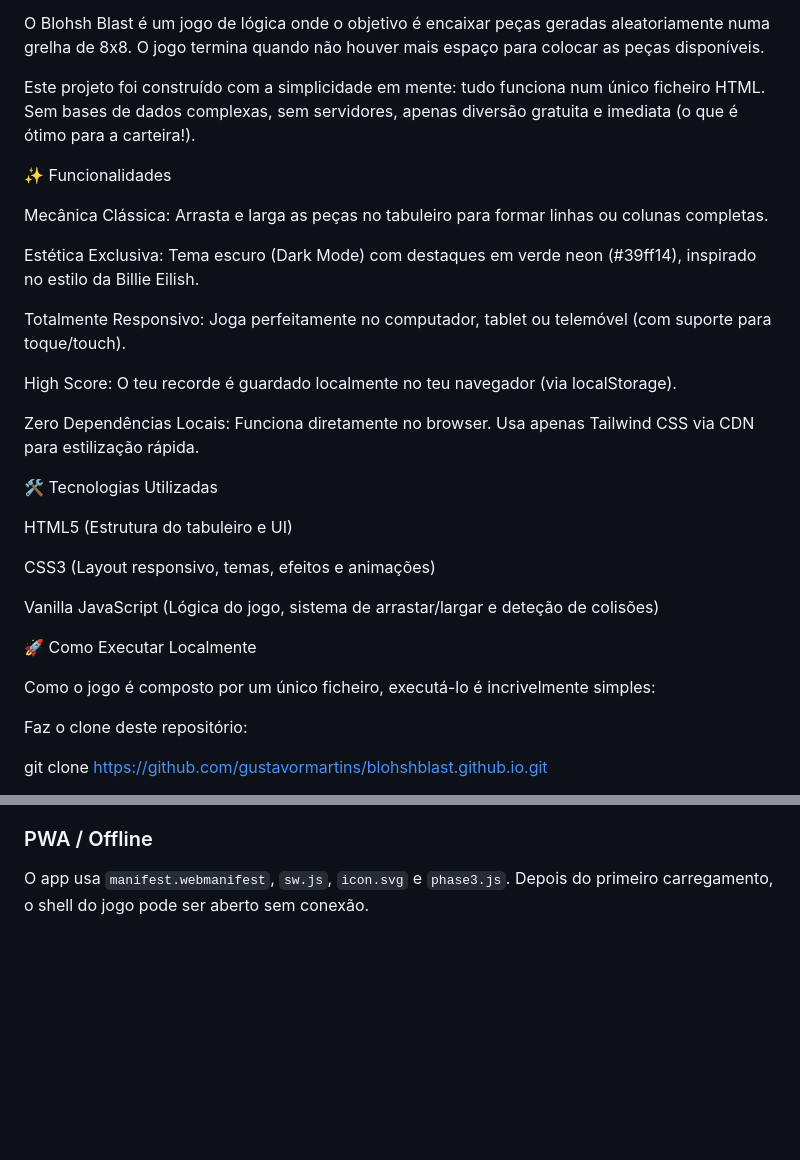
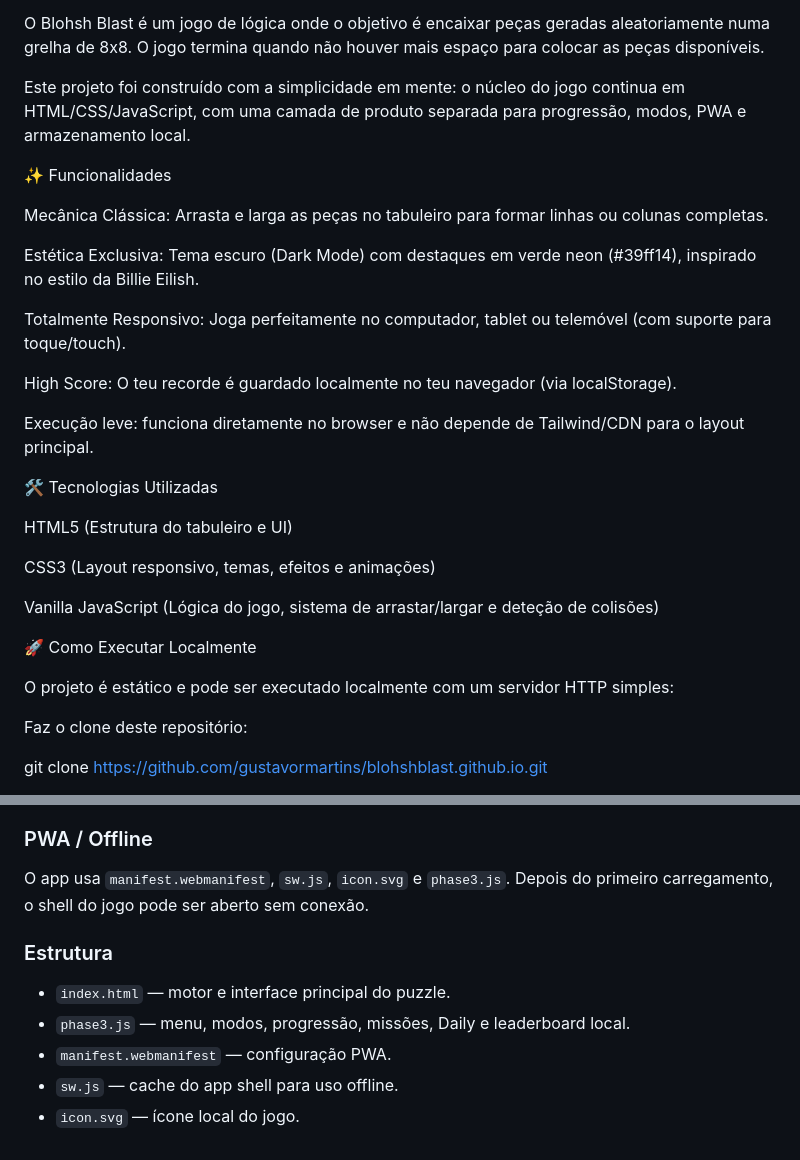
Before and after one commit to gustavormartins/blohshblast.github.io, a Markdown page: README.md, 2 parts joined by grey strips. Rendered like a GitHub page; blank space fills up the shorter version.

Commit message:
docs: align README with phase 3 architecture

```diff
--- a/README.md
+++ b/README.md
@@ -8,7 +8,7 @@ Joga, diverte-te e contribui para o código! 🚀
 
 O Blohsh Blast é um jogo de lógica onde o objetivo é encaixar peças geradas aleatoriamente numa grelha de 8x8. O jogo termina quando não houver mais espaço para colocar as peças disponíveis.
 
-Este projeto foi construído com a simplicidade em mente: tudo funciona num único ficheiro HTML. Sem bases de dados complexas, sem servidores, apenas diversão gratuita e imediata (o que é ótimo para a carteira!).
+Este projeto foi construído com a simplicidade em mente: o núcleo do jogo continua em HTML/CSS/JavaScript, com uma camada de produto separada para progressão, modos, PWA e armazenamento local.
 
 ✨ Funcionalidades
 
@@ -20,7 +20,7 @@ Totalmente Responsivo: Joga perfeitamente no computador, tablet ou telemóvel (c
 
 High Score: O teu recorde é guardado localmente no teu navegador (via localStorage).
 
-Zero Dependências Locais: Funciona diretamente no browser. Usa apenas Tailwind CSS via CDN para estilização rápida.
+Execução leve: funciona diretamente no browser e não depende de Tailwind/CDN para o layout principal.
 
 🛠️ Tecnologias Utilizadas
 
@@ -32,7 +32,7 @@ Vanilla JavaScript (Lógica do jogo, sistema de arrastar/largar e deteção de c
 
 🚀 Como Executar Localmente
 
-Como o jogo é composto por um único ficheiro, executá-lo é incrivelmente simples:
+O projeto é estático e pode ser executado localmente com um servidor HTTP simples:
 
 Faz o clone deste repositório:
 
@@ -78,3 +78,12 @@ A progressão, nickname, missões, scores e preferências são persistidos no na
 ### PWA / Offline
 
 O app usa `manifest.webmanifest`, `sw.js`, `icon.svg` e `phase3.js`. Depois do primeiro carregamento, o shell do jogo pode ser aberto sem conexão.
+
+
+### Estrutura
+
+- `index.html` — motor e interface principal do puzzle.
+- `phase3.js` — menu, modos, progressão, missões, Daily e leaderboard local.
+- `manifest.webmanifest` — configuração PWA.
+- `sw.js` — cache do app shell para uso offline.
+- `icon.svg` — ícone local do jogo.
```
